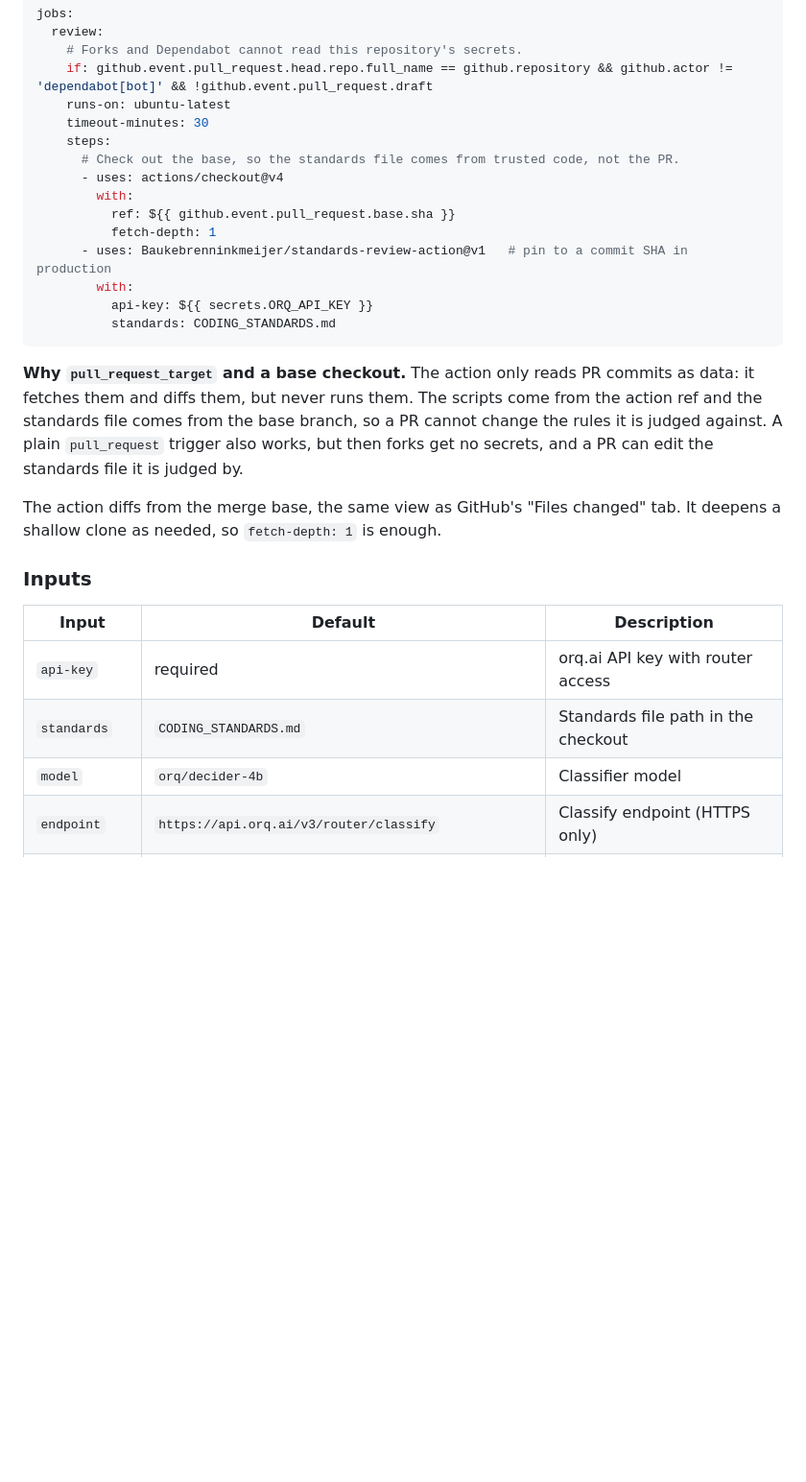
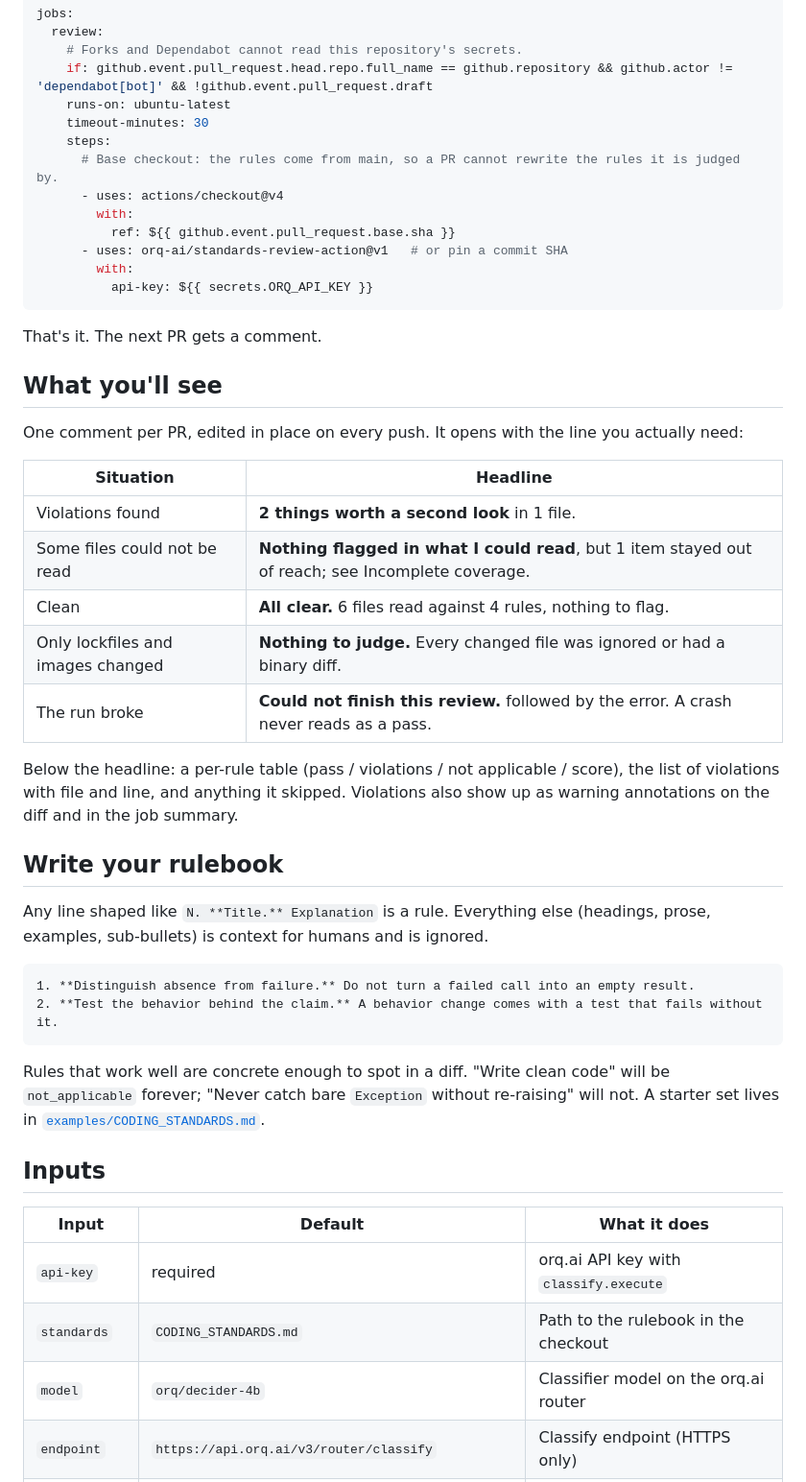
Before and after one commit to orq-ai/standards-review-action, a Markdown page: README.md, the part around one of its changes. Shown at 96% size. GitHub-like rendering; blank space fills up the shorter version.

````diff
--- a/README.md
+++ b/README.md
@@ -52,27 +42,48 @@ jobs:
     runs-on: ubuntu-latest
     timeout-minutes: 30
     steps:
-      # Check out the base, so the standards file comes from trusted code, not the PR.
+      # Base checkout: the rules come from main, so a PR cannot rewrite the rules it is judged by.
       - uses: actions/checkout@v4
         with:
           ref: ${{ github.event.pull_request.base.sha }}
-          fetch-depth: 1
-      - uses: Baukebrenninkmeijer/standards-review-action@v1   # pin to a commit SHA in production
+      - uses: orq-ai/standards-review-action@v1   # or pin a commit SHA
         with:
           api-key: ${{ secrets.ORQ_API_KEY }}
-          standards: CODING_STANDARDS.md
 ```
 
-**Why `pull_request_target` and a base checkout.** The action only reads PR commits as data: it fetches them and diffs them, but never runs them. The scripts come from the action ref and the standards file comes from the base branch, so a PR cannot change the rules it is judged against. A plain `pull_request` trigger also works, but then forks get no secrets, and a PR can edit the standards file it is judged by.
+That's it. The next PR gets a comment.
 
-The action diffs from the merge base, the same view as GitHub's "Files changed" tab. It deepens a shallow clone as needed, so `fetch-depth: 1` is enough.
+## What you'll see
 
-### Inputs
+One comment per PR, edited in place on every push. It opens with the line you actually need:
 
-| Input | Default | Description |
+| Situation | Headline |
+| --- | --- |
+| Violations found | **2 things worth a second look** in 1 file. |
+| Some files could not be read | **Nothing flagged in what I could read**, but 1 item stayed out of reach; see Incomplete coverage. |
+| Clean | **All clear.** 6 files read against 4 rules, nothing to flag. |
+| Only lockfiles and images changed | **Nothing to judge.** Every changed file was ignored or had a binary diff. |
+| The run broke | **Could not finish this review.** followed by the error. A crash never reads as a pass. |
+
+Below the headline: a per-rule table (pass / violations / not applicable / score), the list of violations with file and line, and anything it skipped. Violations also show up as warning annotations on the diff and in the job summary.
+
+## Write your rulebook
+
+Any line shaped like `N. **Title.** Explanation` is a rule. Everything else (headings, prose, examples, sub-bullets) is context for humans and is ignored.
+
+```markdown
+1. **Distinguish absence from failure.** Do not turn a failed call into an empty result.
+2. **Test the behavior behind the claim.** A behavior change comes with a test that fails without it.
+```
+
+Rules that work well are concrete enough to spot in a diff. "Write clean code" will be `not_applicable` forever; "Never catch bare `Exception` without re-raising" will not. A starter set lives in [`examples/CODING_STANDARDS.md`](examples/CODING_STANDARDS.md).
+
+## Inputs
+
+| Input | Default | What it does |
 | --- | --- | --- |
-| `api-key` | required | orq.ai API key with router access |
-| `standards` | `CODING_STANDARDS.md` | Standards file path in the checkout |
-| `model` | `orq/decider-4b` | Classifier model |
+| `api-key` | required | orq.ai API key with `classify.execute` |
+| `standards` | `CODING_STANDARDS.md` | Path to the rulebook in the checkout |
+| `model` | `orq/decider-4b` | Classifier model on the orq.ai router |
 | `endpoint` | `https://api.orq.ai/v3/router/classify` | Classify endpoint (HTTPS only) |
 | `ignore` | lockfiles, images, PDFs, CSV/JSONL/Parquet, notebooks, archives, video, fonts | Newline-separated globs; replaces the defaults |
````
Also changed, not shown: other parts of README.md (+37 -42 lines), docs/banner.png (added), 1 other file.
